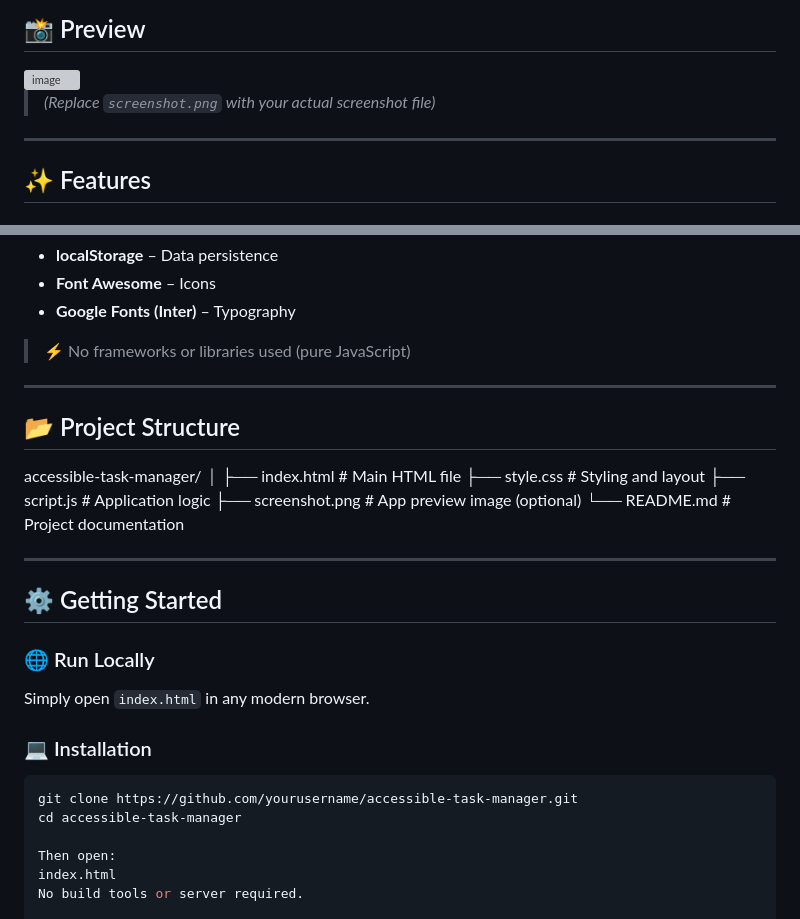
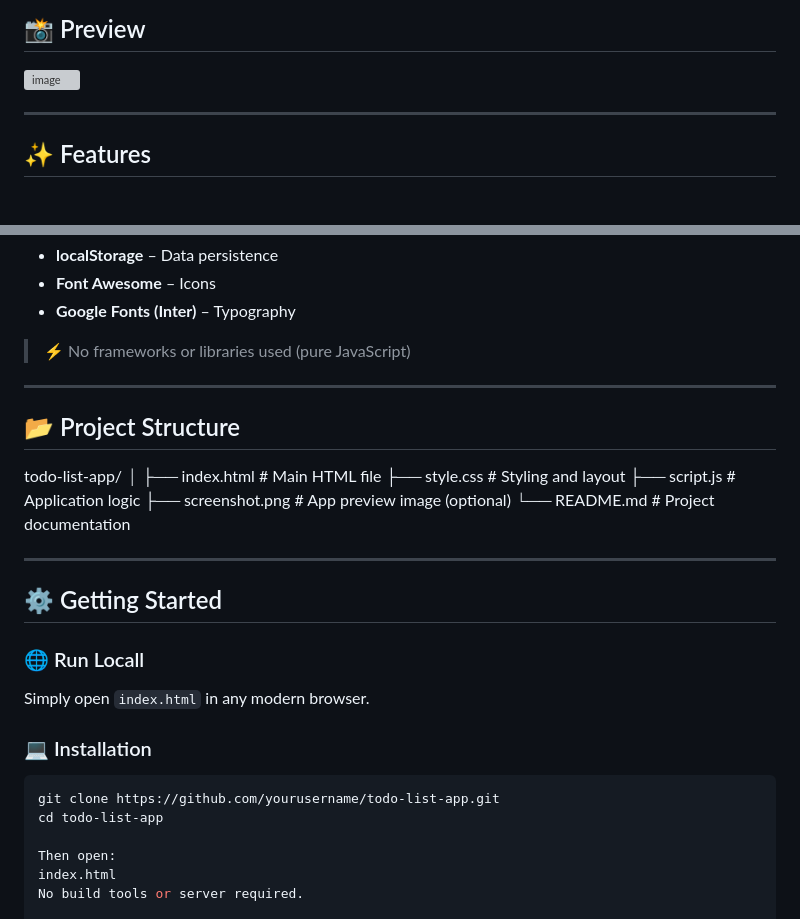
Before and after one commit to kenenisabeyan/todo-list-app, a Markdown page: README.md, 2 parts joined by grey strips. GitHub-like rendering; grey boxes are pictures that could not be loaded.

````diff
--- a/README.md
+++ b/README.md
@@ -8,9 +8,6 @@ This app allows users to efficiently manage tasks with features like time tracki
 ## 📸 Preview
 
 <img width="937" height="981" alt="image" src="https://github.com/user-attachments/assets/e5763805-730b-41eb-824c-12318020a76d" />
-
-
-> *(Replace `screenshot.png` with your actual screenshot file)*
 
 ---
 
@@ -60,30 +57,30 @@ This app allows users to efficiently manage tasks with features like time tracki
 
 ---
 
+## 📂 Project Structure
 
+todo-list-app/
+│
+├── index.html          # Main HTML file
+├── style.css           # Styling and layout
+├── script.js           # Application logic
+├── screenshot.png      # App preview image (optional)
+└── README.md           # Project documentation
 
-## 📂 Project Structure
-accessible-task-manager/
-│
-├── index.html # Main HTML file
-├── style.css # Styling and layout
-├── script.js # Application logic
-├── screenshot.png # App preview image (optional)
-└── README.md # Project documentation
 
 
 ---
 
 ## ⚙️ Getting Started
 
-### 🌐 Run Locally
+### 🌐 Run Locall
 Simply open `index.html` in any modern browser.
 
 ### 💻 Installation
 
 ```bash
-git clone https://github.com/yourusername/accessible-task-manager.git
-cd accessible-task-manager
+git clone https://github.com/yourusername/todo-list-app.git
+cd todo-list-app
 
 Then open:
 index.html
````
